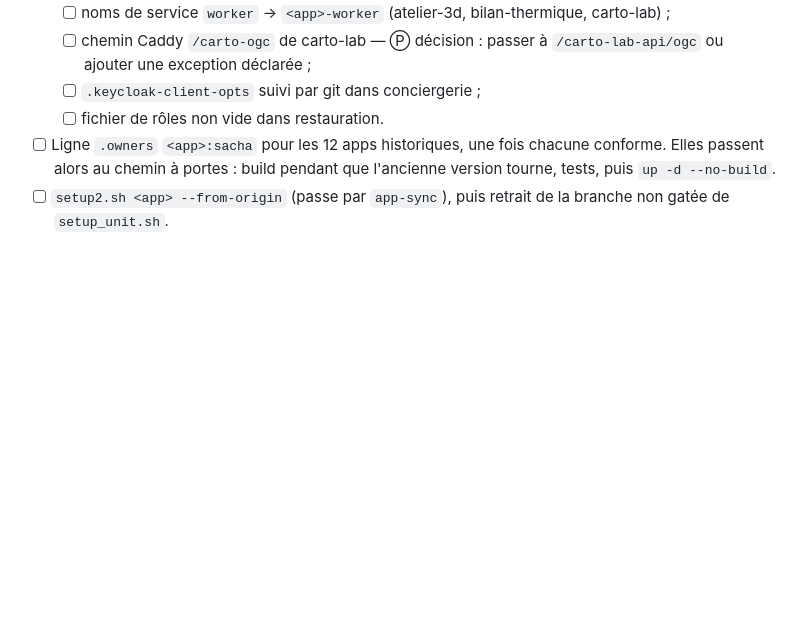
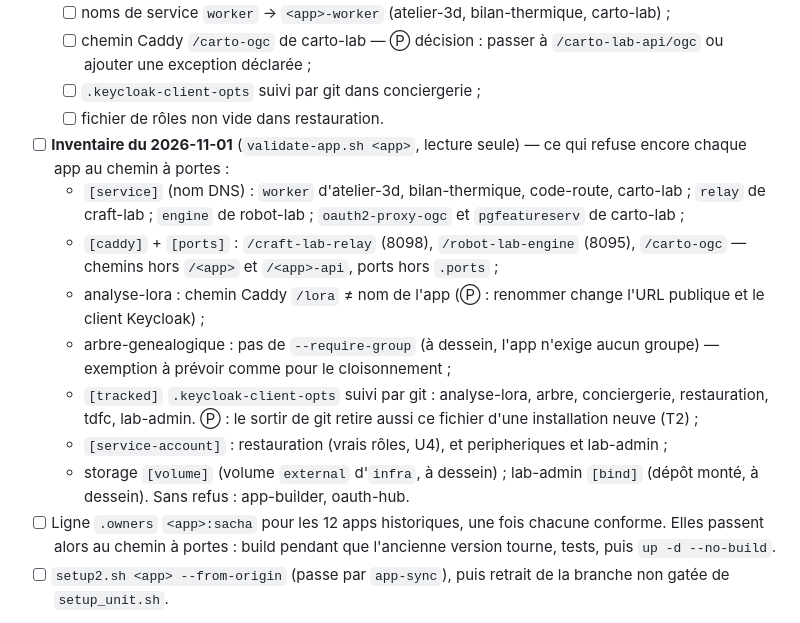
Before and after one commit to Sacha37420/sso-lab, a Markdown page: to_do_global.md, the part around the change. Rendered like a GitHub page; blank space fills up the shorter version.

Commit message:
docs(to_do): inventaire validate-app des apps historiques (T1)
Co-Authored-By: Claude Opus 5.5 <noreply@anthropic.com>

```diff
--- a/to_do_global.md
+++ b/to_do_global.md
@@ -198,6 +198,19 @@ en service ».
   - [ ] chemin Caddy `/carto-ogc` de carto-lab — Ⓟ décision : passer à `/carto-lab-api/ogc` ou ajouter une exception déclarée ;
   - [ ] `.keycloak-client-opts` suivi par git dans conciergerie ;
   - [ ] fichier de rôles non vide dans restauration.
+- [ ] **Inventaire du 2026-11-01** (`validate-app.sh <app>`, lecture seule) — ce qui refuse encore chaque app au chemin à portes :
+  - `[service]` (nom DNS) : `worker` d'atelier-3d, bilan-thermique, code-route, carto-lab ; `relay` de craft-lab ;
+    `engine` de robot-lab ; `oauth2-proxy-ogc` et `pgfeatureserv` de carto-lab ;
+  - `[caddy]` + `[ports]` : `/craft-lab-relay` (8098), `/robot-lab-engine` (8095), `/carto-ogc` — chemins hors
+    `/<app>` et `/<app>-api`, ports hors `.ports` ;
+  - analyse-lora : chemin Caddy `/lora` ≠ nom de l'app (Ⓟ : renommer change l'URL publique et le client Keycloak) ;
+  - arbre-genealogique : pas de `--require-group` (à dessein, l'app n'exige aucun groupe) — exemption à prévoir
+    comme pour le cloisonnement ;
+  - `[tracked]` `.keycloak-client-opts` suivi par git : analyse-lora, arbre, conciergerie, restauration, tdfc,
+    lab-admin. Ⓟ : le sortir de git retire aussi ce fichier d'une installation neuve (T2) ;
+  - `[service-account]` : restauration (vrais rôles, U4), et peripheriques et lab-admin ;
+  - storage `[volume]` (volume `external` d'`infra`, à dessein) ; lab-admin `[bind]` (dépôt monté, à dessein).
+  Sans refus : app-builder, oauth-hub.
 - [ ] Ligne `.owners` `<app>:sacha` pour les 12 apps historiques, une fois chacune conforme. Elles
       passent alors au chemin à portes : build pendant que l'ancienne version tourne, tests, puis
       `up -d --no-build`.
```
